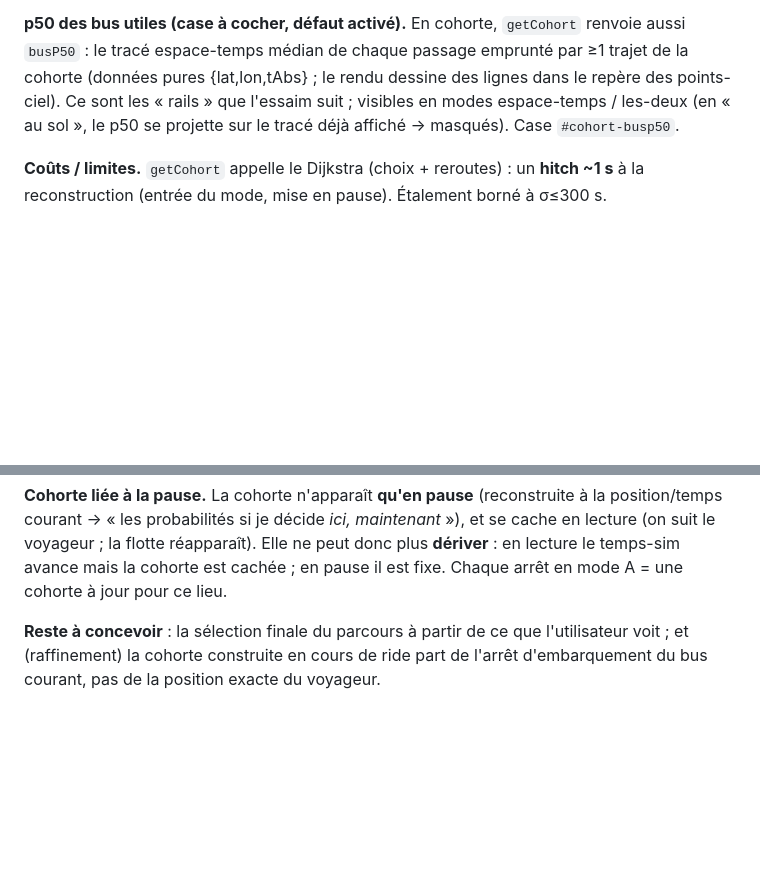
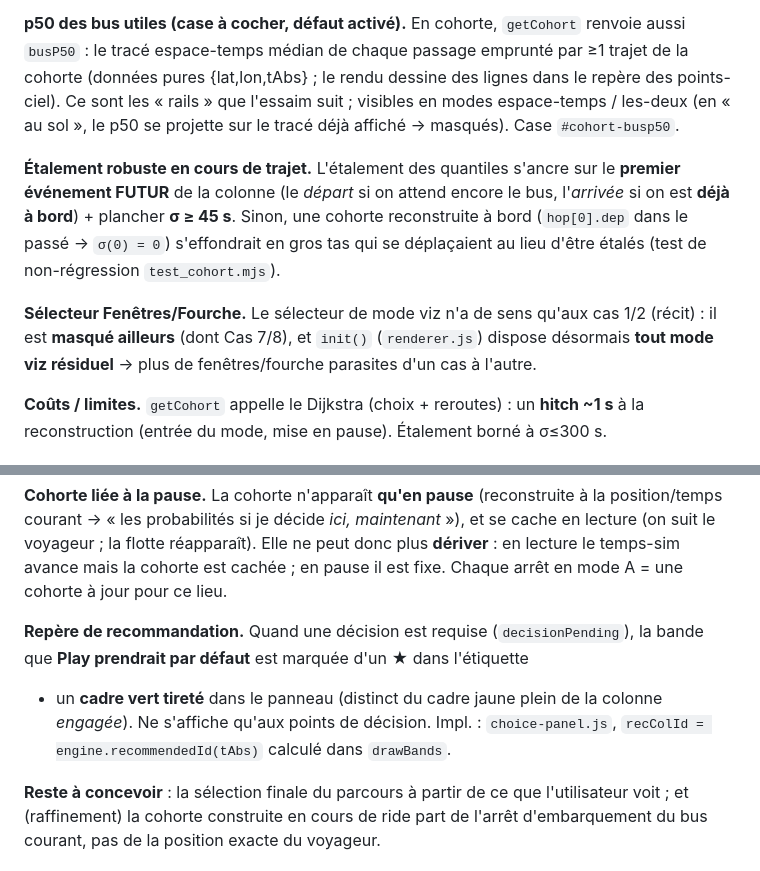
Before and after one commit to SebastienBinet/Transit_3D_002, a Markdown page: DECISIONS.md, 2 parts joined by grey strips. Rendered like a GitHub page; blank space fills up the shorter version.

Commit message:
Doc : compléter DECISIONS §16/§17 (repère recommandé, étalement à bord, viz mode)
Passe de complétude avant compactage du contexte. Ajouts :
- §17 : repère ★ + cadre vert de la bande recommandée (points de décision).
- §16 : étalement ancré sur le 1er événement futur + plancher σ≥45 s (corrige
  l'effondrement en tas d'une cohorte reconstruite à bord).
- §16 : sélecteur Fenêtres/Fourche masqué hors cas 1/2 + init() dispose tout
  mode viz résiduel.

Co-Authored-By: Claude Opus 4.8 <noreply@anthropic.com>
Claude-Session: https://claude.ai/code/session_015ARbCPpRLKj8WDHXRDsJ6n

```diff
--- a/DECISIONS.md
+++ b/DECISIONS.md
@@ -344,6 +344,17 @@ lignes dans le repère des points-ciel). Ce sont les « rails » que l'essaim su
 visibles en modes espace-temps / les-deux (en « au sol », le p50 se projette sur
 le tracé déjà affiché → masqués). Case `#cohort-busp50`.
 
+**Étalement robuste en cours de trajet.** L'étalement des quantiles s'ancre sur le
+**premier événement FUTUR** de la colonne (le *départ* si on attend encore le bus,
+l'*arrivée* si on est **déjà à bord**) + plancher **σ ≥ 45 s**. Sinon, une cohorte
+reconstruite à bord (`hop[0].dep` dans le passé → `σ(0) = 0`) s'effondrait en gros
+tas qui se déplaçaient au lieu d'être étalés (test de non-régression `test_cohort.mjs`).
+
+**Sélecteur Fenêtres/Fourche.** Le sélecteur de mode viz n'a de sens qu'aux cas 1/2
+(récit) : il est **masqué ailleurs** (dont Cas 7/8), et `init()` (`renderer.js`)
+dispose désormais **tout mode viz résiduel** → plus de fenêtres/fourche parasites
+d'un cas à l'autre.
+
 **Coûts / limites.** `getCohort` appelle le Dijkstra (choix + reroutes) : un
 **hitch ~1 s** à la reconstruction (entrée du mode, mise en pause). Étalement
 borné à σ≤300 s.
@@ -372,6 +383,12 @@ la position/temps courant → « les probabilités si je décide *ici, maintenan
 et se cache en lecture (on suit le voyageur ; la flotte réapparaît). Elle ne peut
 donc plus **dériver** : en lecture le temps-sim avance mais la cohorte est cachée ;
 en pause il est fixe. Chaque arrêt en mode A = une cohorte à jour pour ce lieu.
+
+**Repère de recommandation.** Quand une décision est requise (`decisionPending`),
+la bande que **Play prendrait par défaut** est marquée d'un **★** dans l'étiquette
++ un **cadre vert tireté** dans le panneau (distinct du cadre jaune plein de la
+colonne *engagée*). Ne s'affiche qu'aux points de décision. Impl. :
+`choice-panel.js`, `recColId = engine.recommendedId(tAbs)` calculé dans `drawBands`.
 
 **Reste à concevoir** : la sélection finale du parcours à partir de ce que
 l'utilisateur voit ; et (raffinement) la cohorte construite en cours de ride part
```
